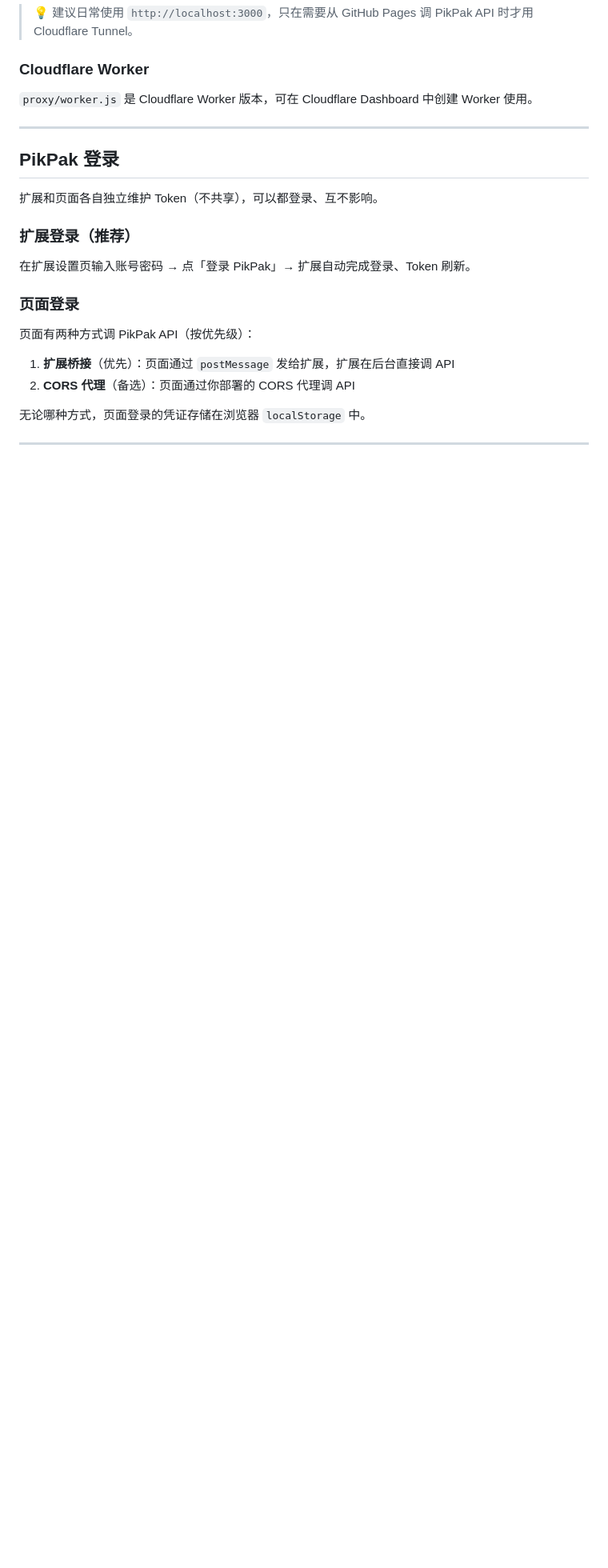
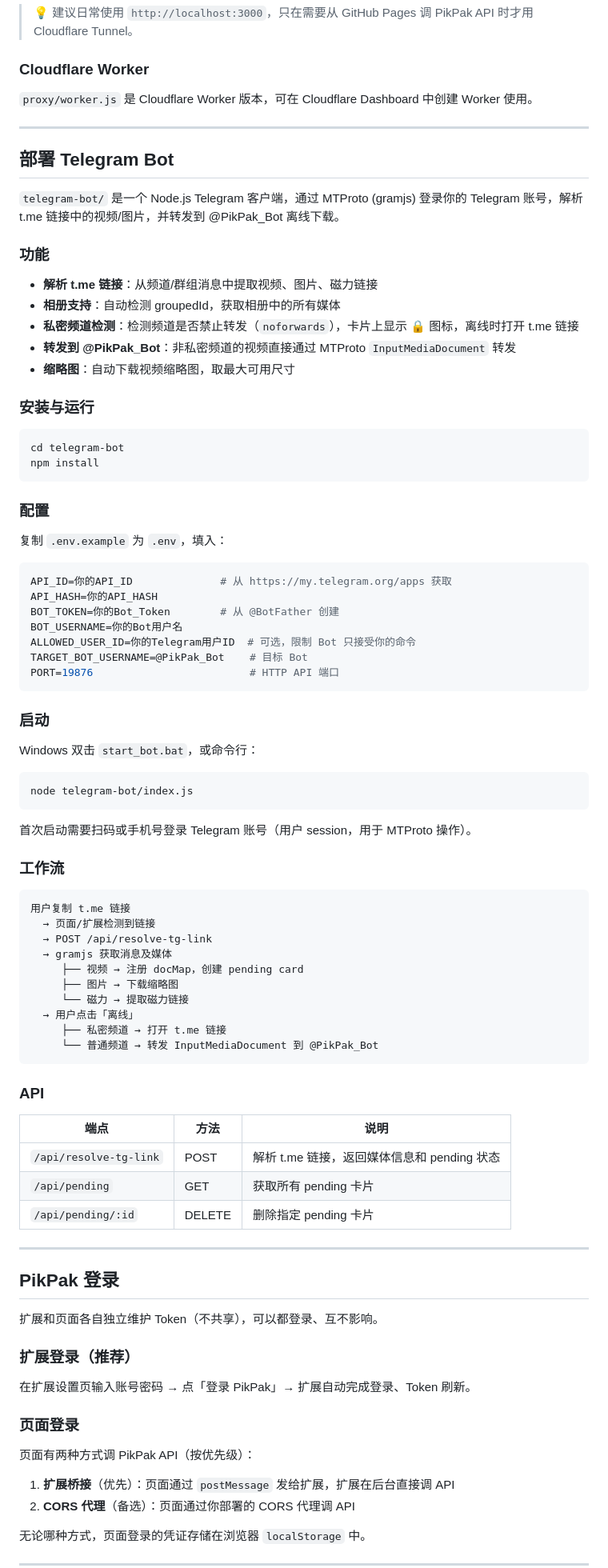
Before and after one commit to ericvlog/Pikpak-Magnet-Collection, a Markdown page: README.md, the part around one of its changes. Shown at 80% size. Drawn GitHub-style; blank space fills up the shorter version.

Commit message:
docs: add Telegram Bot setup guide, architecture, and directory structure to README

````diff
--- a/README.md
+++ b/README.md
@@ -189,6 +190,74 @@ https://xxxx.trycloudflare.com/?url=
 
 ---
 
+## 部署 Telegram Bot
+
+`telegram-bot/` 是一个 Node.js Telegram 客户端，通过 MTProto (gramjs) 登录你的 Telegram 账号，解析 t.me 链接中的视频/图片，并转发到 @PikPak_Bot 离线下载。
+
+### 功能
+
+- **解析 t.me 链接**：从频道/群组消息中提取视频、图片、磁力链接
+- **相册支持**：自动检测 groupedId，获取相册中的所有媒体
+- **私密频道检测**：检测频道是否禁止转发（`noforwards`），卡片上显示 🔒 图标，离线时打开 t.me 链接
+- **转发到 @PikPak_Bot**：非私密频道的视频直接通过 MTProto `InputMediaDocument` 转发
+- **缩略图**：自动下载视频缩略图，取最大可用尺寸
+
+### 安装与运行
+
+```bash
+cd telegram-bot
+npm install
+```
+
+### 配置
+
+复制 `.env.example` 为 `.env`，填入：
+
+```env
+API_ID=你的API_ID              # 从 https://my.telegram.org/apps 获取
+API_HASH=你的API_HASH
+BOT_TOKEN=你的Bot_Token        # 从 @BotFather 创建
+BOT_USERNAME=你的Bot用户名
+ALLOWED_USER_ID=你的Telegram用户ID  # 可选，限制 Bot 只接受你的命令
+TARGET_BOT_USERNAME=@PikPak_Bot    # 目标 Bot
+PORT=19876                         # HTTP API 端口
+```
+
+### 启动
+
+Windows 双击 `start_bot.bat`，或命令行：
+
+```bash
+node telegram-bot/index.js
+```
+
+首次启动需要扫码或手机号登录 Telegram 账号（用户 session，用于 MTProto 操作）。
+
+### 工作流
+
+```
+用户复制 t.me 链接
+  → 页面/扩展检测到链接
+  → POST /api/resolve-tg-link
+  → gramjs 获取消息及媒体
+     ├── 视频 → 注册 docMap，创建 pending card
+     ├── 图片 → 下载缩略图
+     └── 磁力 → 提取磁力链接
+  → 用户点击「离线」
+     ├── 私密频道 → 打开 t.me 链接
+     └── 普通频道 → 转发 InputMediaDocument 到 @PikPak_Bot
+```
+
+### API
+
+| 端点 | 方法 | 说明 |
+|------|------|------|
+| `/api/resolve-tg-link` | POST | 解析 t.me 链接，返回媒体信息和 pending 状态 |
+| `/api/pending` | GET | 获取所有 pending 卡片 |
+| `/api/pending/:id` | DELETE | 删除指定 pending 卡片 |
+
+---
+
 ## PikPak 登录
 
 扩展和页面各自独立维护 Token（不共享），可以都登录、互不影响。
````
Also changed, not shown: other parts of README.md (+9 -1 lines).
